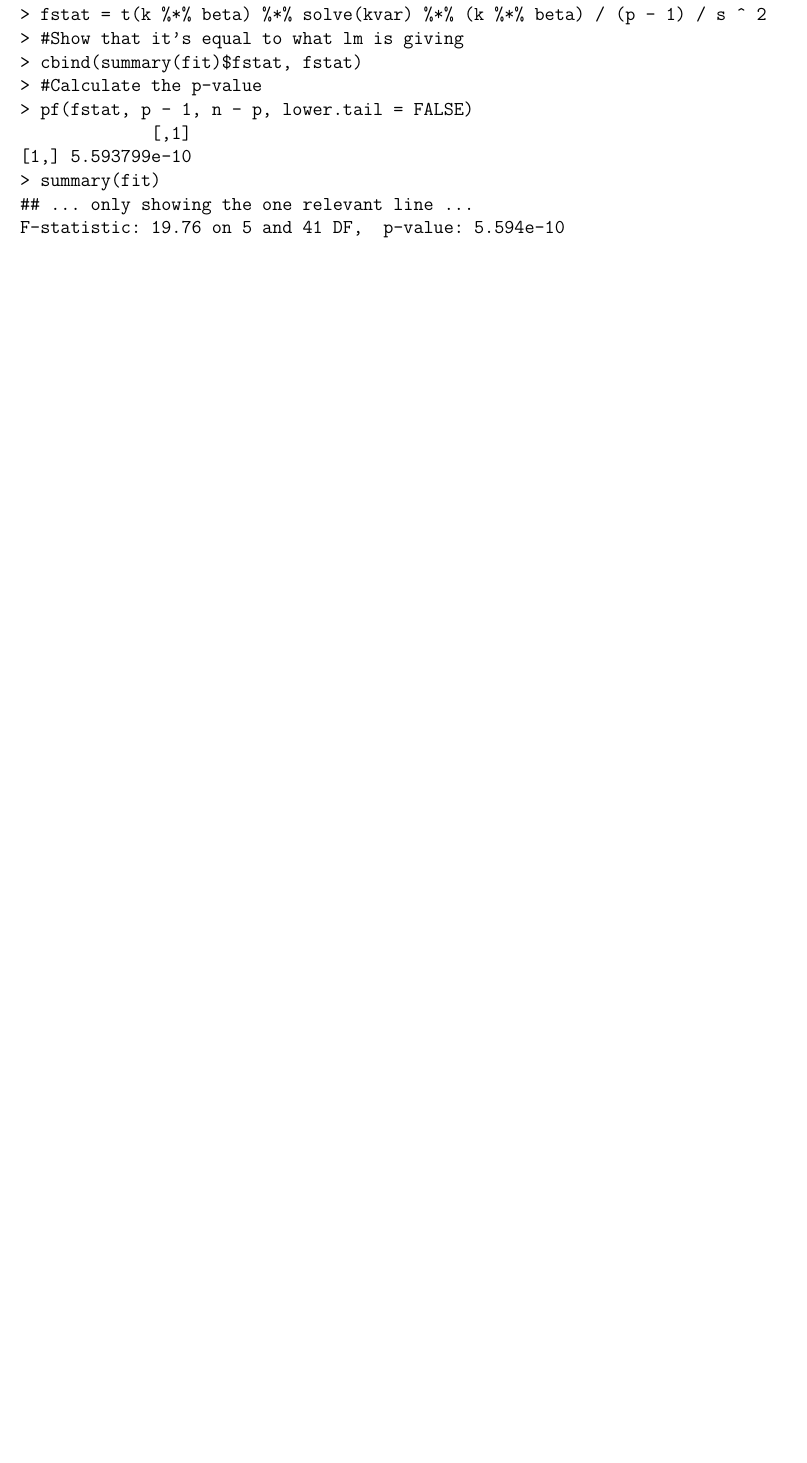
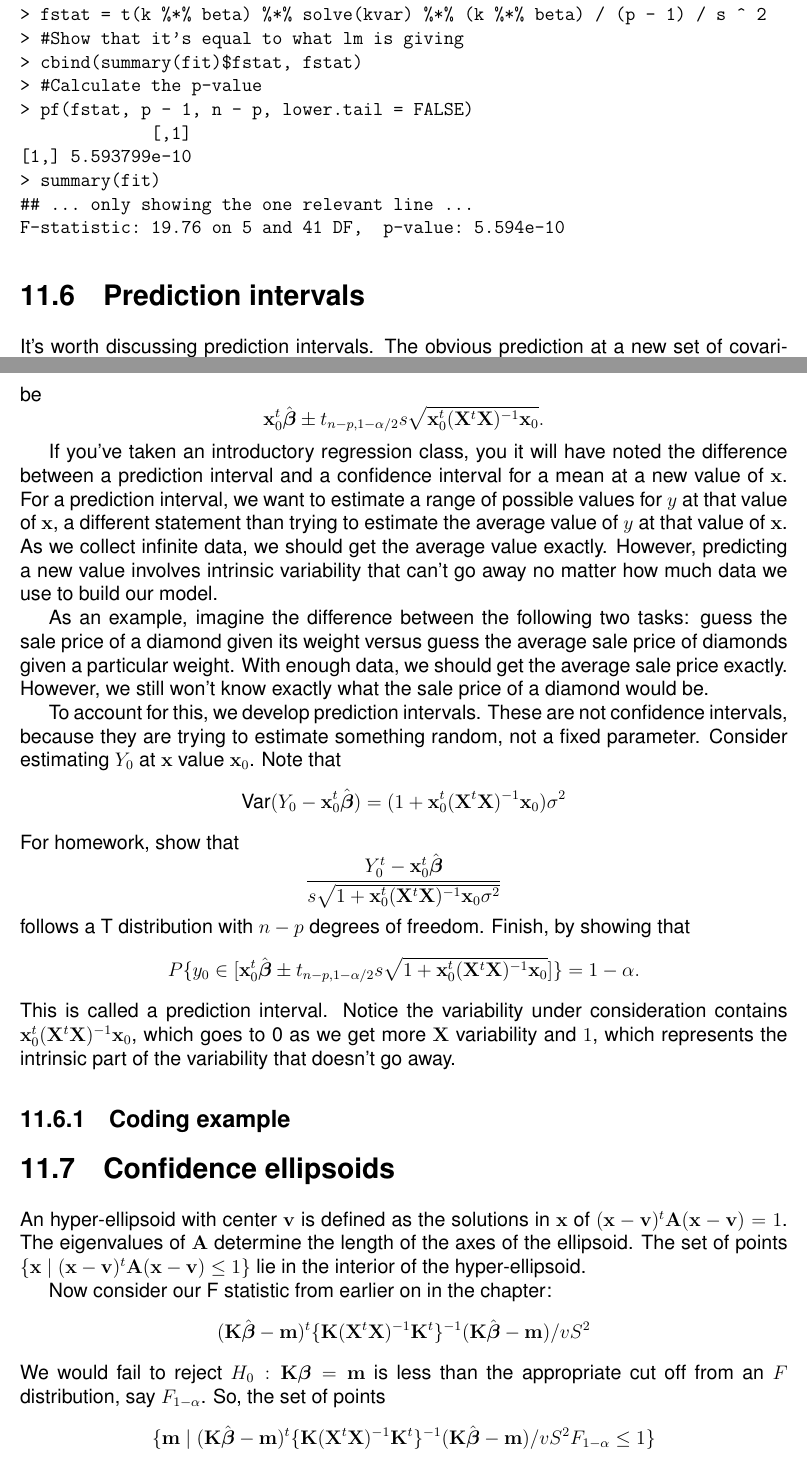
Before and after one commit to bcaffo/lm, a LaTeX thesis (main.tex, which reads 10_distro.tex, definitions.tex): part of page 45 of 66 before the commit and two parts of pages 45 and 46 of 69 after it, the two joined at a grey line, cut so that both start at the same text, the shorter picture padded with empty space. Compiled offline with pdfLaTeX.

```diff
--- a/10_distro.tex
+++ b/10_distro.tex
@@ -180,3 +180,76 @@
 ## ... only showing the one relevant line ...
 F-statistic: 19.76 on 5 and 41 DF,  p-value: 5.594e-10
 \end{verbatim}
+
+
+
+\section{Prediction intervals}
+
+It's worth discussing prediction intervals. The obvious prediction
+at a new set of covariates, $\bx_0$, is $\bx_0^t \hat \bbeta$. This is
+then just a linear contrast of the $\bbeta$ and so the interval would be
+$$
+\bx_0^t \hat \bbeta
+\pm t_{n-p, 1-\alpha/2} s \sqrt{\bx_0^t \xtxinv \bx_0}.
+$$
+
+If you've taken an introductory regression class, you it will have noted
+the difference between a prediction interval and a confidence interval
+for a mean at a new value of $\bx$. For a prediction interval, we
+want to estimate a range of possible values for $y$ at that value
+of $\bx$, a different statement than trying to estimate the average
+value of $y$ at that value of $\bx$. As we collect infinite data,
+we should get the average value exactly. However, predicting a new
+value involves intrinsic variability that can't go away no matter
+how much data we use to build our model.
+
+As an example, imagine the difference between the following two tasks:
+guess the sale price of a diamond given its weight
+versus guess the average sale price of diamonds
+given a particular weight. With enough data, we should get the average
+sale price exactly. However, we still won't know exactly what the sale
+price of a diamond would be.
+
+To account for this, we develop prediction intervals. These
+are not confidence intervals, because they are trying to estimate
+something random, not a fixed parameter.
+Consider estimating $Y_0$ at $\bx$ value $\bx_0$.
+Note that
+$$
+\Var(Y_0 - \bx_0^t \hat \bbeta) = (1 + \bx_0^t \xtxinv \bx_0)\sigma^2
+$$
+For homework,
+show that
+$$
+\frac{Y_0^t - \bx_0^t \hat \bbeta}{s\sqrt{1 + \bx_0^t \xtxinv \bx_0 \sigma^2}}
+$$
+follows a T distribution with $n-p$ degrees of freedom. Finish, by showing that
+$$
+P\{y_0 \in [\bx_0^t \hat \bbeta
+\pm t_{n-p, 1-\alpha/2} s \sqrt{1 + \bx_0^t \xtxinv \bx_0}]\} = 1 - \alpha.
+$$
+This is called a prediction interval. Notice the variability under consideration
+contains $\bx_0^t \xtxinv \bx_0$, which goes to 0 as we get more $\bX$ variability
+and $1$, which represents the intrinsic part of the variability that doesn't
+go away.
+
+
+\subsection{Coding example}
+
+
+\section{Confidence ellipsoids}
+
+An hyper-ellipsoid with center $\bv$ is defined as the solutions in $\bx$ of
+$(\bx - \bv)^t \bA (\bx - \bv)=1$. The eigenvalues of $\bA$ determine the length
+of the axes of the ellipsoid. The set of points $\{\bx ~|~ (\bx - \bv)^t \bA (\bx - \bv) \leq 1\}$
+lie in the interior of the hyper-ellipsoid.
+
+Now consider our F statistic from earlier on in the chapter:
+$$
+(\bK \hat \bbeta - \bm)^t  \{\bK \xtxinv \bK^t\}^{-1} (\bK \hat \bbeta - \bm) / v S^2
+$$
+We would fail to reject $H_0:\bK \bbeta = \bm$ is less than the appropriate cut off
+from an $F$ distribution, say $F_{1-\alpha}$. So, the set of points
+$$
+\{\bm ~|~
+(\bK \hat \bbeta - \bm)^t  \{\bK \xtxinv \bK^t\}^{-1} (\bK \hat \bbeta - \bm) / v S^2 F_{1-\alpha} \leq 1
--- a/definitions.tex
+++ b/definitions.tex
@@ -28,6 +28,9 @@
 
 \newcommand{\bl}{\mathbf{l}}
 \newcommand{\bL}{\mathbf{L}}
+
+\newcommand{\bm}{\mathbf{m}}
+\newcommand{\bM}{\mathbf{M}}
 
 \newcommand{\bq}{\mathbf{q}}
 \newcommand{\bQ}{\mathbf{Q}}
```
Also changed, not shown: 13_penalties.tex (+40 -0 lines), 10_distro.tex (6 more changed lines).
